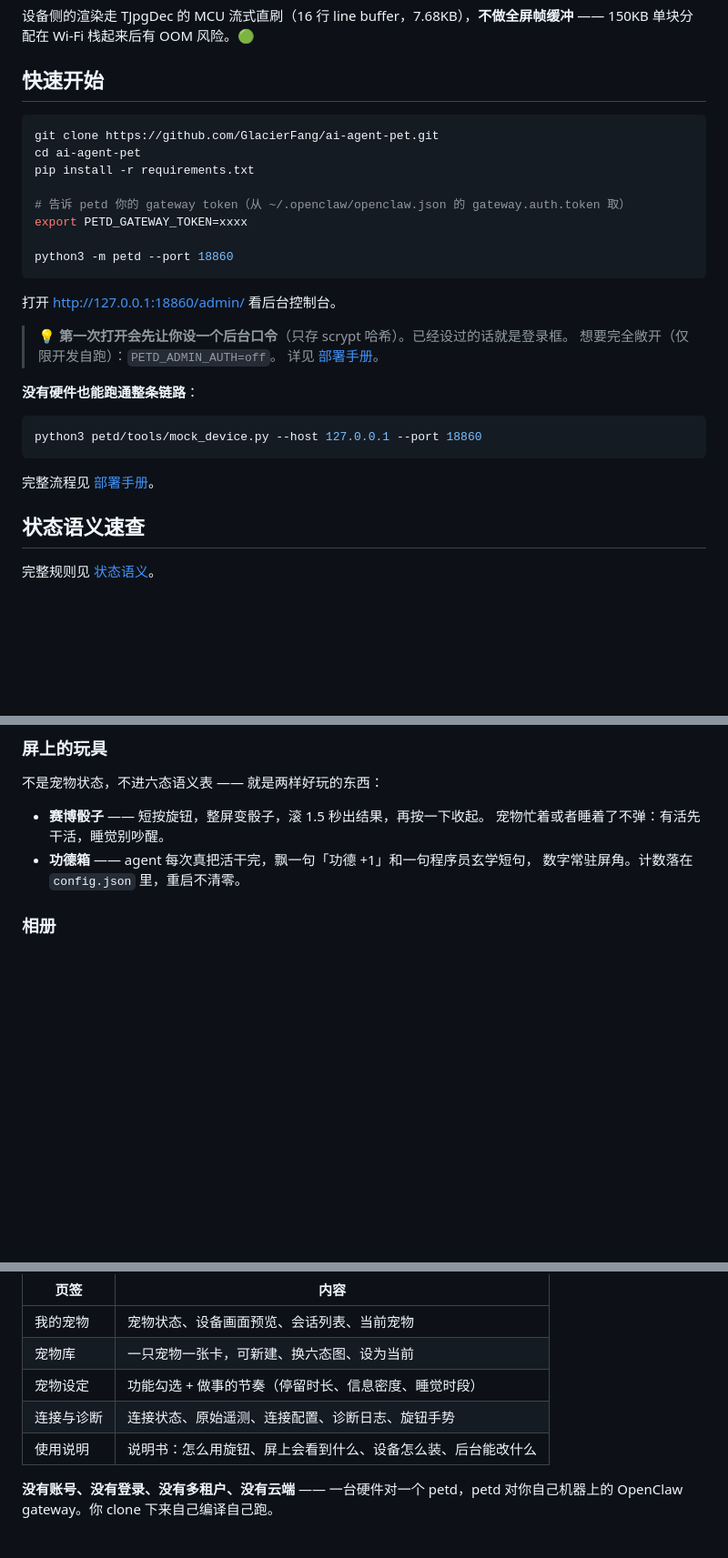
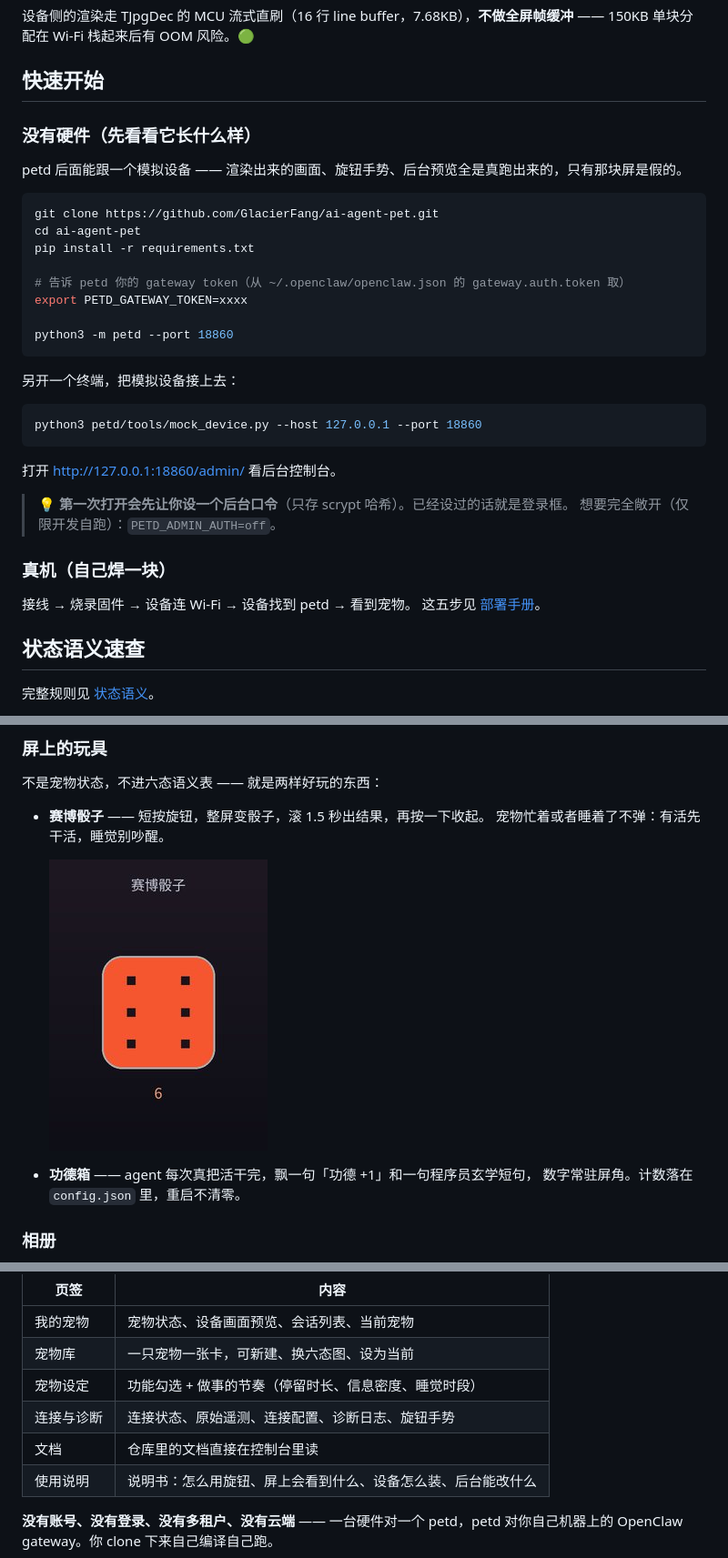
Before and after one commit to GlacierFang/ai-agent-pet, a Markdown page: README.md, 3 parts joined by grey strips. Shown at 91% size. Rendered like a GitHub page; pictures changed too: images/screen-dice.png (added); blank space fills up the shorter version.

````diff
--- a/README.md
+++ b/README.md
@@ -54,6 +59,10 @@ agent 在干活时是个黑盒。你不知道它在跑什么、卡在哪、是
 
 ## 快速开始
 
+### 没有硬件（先看看它长什么样）
+
+petd 后面能跟一个模拟设备 —— 渲染出来的画面、旋钮手势、后台预览全是真跑出来的，只有那块屏是假的。
+
 ```bash
 git clone https://github.com/GlacierFang/ai-agent-pet.git
 cd ai-agent-pet
@@ -65,19 +74,21 @@ export PETD_GATEWAY_TOKEN=xxxx
 python3 -m petd --port 18860
 ```
 
-打开 <http://127.0.0.1:18860/admin/> 看后台控制台。
-
-> 💡 **第一次打开会先让你设一个后台口令**（只存 scrypt 哈希）。已经设过的话就是登录框。
-> 想要完全敞开（仅限开发自跑）：`PETD_ADMIN_AUTH=off`。
-> 详见 [部署手册](docs/部署手册.md)。
-
-**没有硬件也能跑通整条链路**：
+另开一个终端，把模拟设备接上去：
 
 ```bash
 python3 petd/tools/mock_device.py --host 127.0.0.1 --port 18860
 ```
 
-完整流程见 [部署手册](docs/部署手册.md)。
+打开 <http://127.0.0.1:18860/admin/> 看后台控制台。
+
+> 💡 **第一次打开会先让你设一个后台口令**（只存 scrypt 哈希）。已经设过的话就是登录框。
+> 想要完全敞开（仅限开发自跑）：`PETD_ADMIN_AUTH=off`。
+
+### 真机（自己焊一块）
+
+接线 → 烧录固件 → 设备连 Wi-Fi → 设备找到 petd → 看到宠物。
+这五步见 [部署手册](docs/部署手册.md)。
 
 ## 状态语义速查
 
@@ -130,6 +152,9 @@ python3 petd/tools/mock_device.py --host 127.0.0.1 --port 18860
 
 - **赛博骰子** —— 短按旋钮，整屏变骰子，滚 1.5 秒出结果，再按一下收起。
   宠物忙着或者睡着了不弹：有活先干活，睡觉别吵醒。
+
+  ![赛博骰子](images/screen-dice.png)
+
 - **功德箱** —— agent 每次真把活干完，飘一句「功德 +1」和一句程序员玄学短句，
   数字常驻屏角。计数落在 `config.json` 里，重启不清零。
 
@@ -165,6 +190,7 @@ KY-040 旋转编码器。**手势语义表在服务端**，设备只报原始测
 | 宠物库 | 一只宠物一张卡，可新建、换六态图、设为当前 |
 | 宠物设定 | 功能勾选 + 做事的节奏（停留时长、信息密度、睡觉时段） |
 | 连接与诊断 | 连接状态、原始遥测、连接配置、诊断日志、旋钮手势 |
+| 文档 | 仓库里的文档直接在控制台里读 |
 | 使用说明 | 说明书：怎么用旋钮、屏上会看到什么、设备怎么装、后台能改什么 |
 
 **没有账号、没有登录、没有多租户、没有云端** —— 一台硬件对一个 petd，petd 对你自己机器上的 OpenClaw gateway。你 clone 下来自己编译自己跑。
````
Also changed, not shown: other parts of README.md (+27 -11 lines), CHANGELOG.md (+38 -0 lines), images/screen-card.png (added), images/screen-states.png (added), 4 other files.
